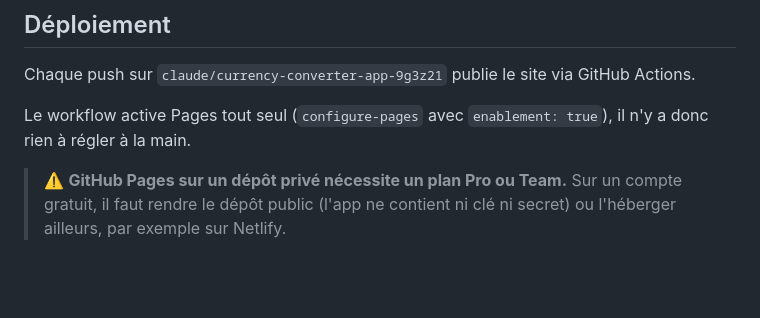
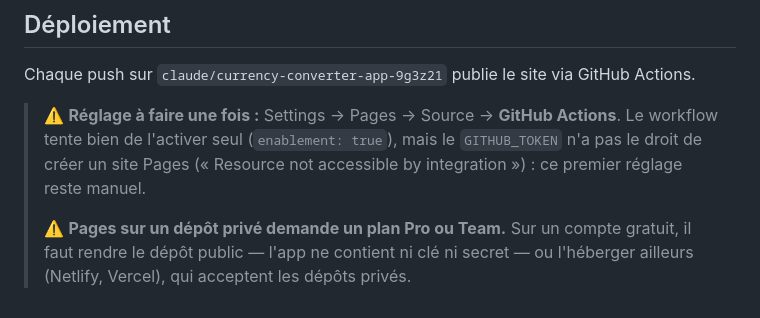
Before and after one commit to benoleblanc/EuroCad, a Markdown page: README.md, the part around the change. Rendered like a GitHub page; blank space fills up the shorter version.

Commit message:
Documenter que l'activation de Pages reste manuelle
`enablement: true` ne suffit pas : le GITHUB_TOKEN du workflow n'a pas le droit
de créer un site Pages (« Resource not accessible by integration »). Le réglage
Settings → Pages → Source → GitHub Actions doit donc être fait une fois à la
main. L'option est conservée : une fois Pages activé, configure-pages trouve le
site et ne tente plus de le créer.

Co-Authored-By: Claude Opus 5 <noreply@anthropic.com>
Claude-Session: https://claude.ai/code/session_01VBXoenJ54JKLLWv93xKDCm

```diff
--- a/README.md
+++ b/README.md
@@ -74,9 +74,11 @@ jamais `eval` ni `new Function`.
 
 Chaque push sur `claude/currency-converter-app-9g3z21` publie le site via GitHub Actions.
 
-Le workflow active Pages tout seul (`configure-pages` avec `enablement: true`),
-il n'y a donc rien à régler à la main.
-
-> ⚠️ **GitHub Pages sur un dépôt privé nécessite un plan Pro ou Team.** Sur un
-> compte gratuit, il faut rendre le dépôt public (l'app ne contient ni clé ni
-> secret) ou l'héberger ailleurs, par exemple sur Netlify.
+> ⚠️ **Réglage à faire une fois :** Settings → Pages → Source → **GitHub Actions**.
+> Le workflow tente bien de l'activer seul (`enablement: true`), mais le
+> `GITHUB_TOKEN` n'a pas le droit de créer un site Pages
+> (« Resource not accessible by integration ») : ce premier réglage reste manuel.
+>
+> ⚠️ **Pages sur un dépôt privé demande un plan Pro ou Team.** Sur un compte
+> gratuit, il faut rendre le dépôt public — l'app ne contient ni clé ni secret —
+> ou l'héberger ailleurs (Netlify, Vercel), qui acceptent les dépôts privés.
```
